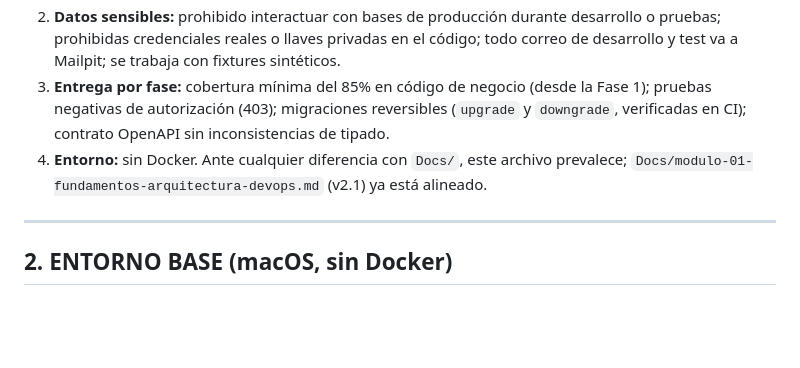
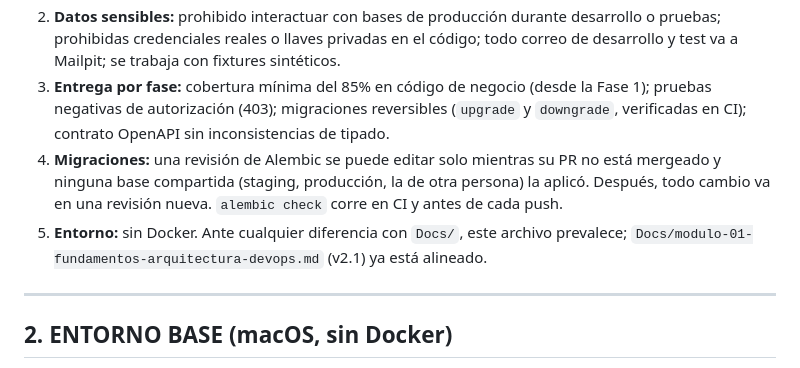
Before and after one commit to jaillanez/suite-notarial, a Markdown page: AGENTS.md, the part around the change. Rendered like a GitHub page; blank space fills up the shorter version.

Commit message:
docs: regla de edición de migraciones (solo antes del merge y sin bases compartidas que la apliquen)
Co-Authored-By: Claude Opus 5.5 <noreply@anthropic.com>

```diff
--- a/AGENTS.md
+++ b/AGENTS.md
@@ -43,7 +43,8 @@
 1. **Reglas financieras:** prohibido deducir, extrapolar o inventar fórmulas de aportes, escalas arancelarias o tasas de mora. Todo cálculo se basa en especificaciones aprobadas por la Caja o en parámetros vigentes de la base.
 2. **Datos sensibles:** prohibido interactuar con bases de producción durante desarrollo o pruebas; prohibidas credenciales reales o llaves privadas en el código; todo correo de desarrollo y test va a Mailpit; se trabaja con fixtures sintéticos.
 3. **Entrega por fase:** cobertura mínima del 85% en código de negocio (desde la Fase 1); pruebas negativas de autorización (403); migraciones reversibles (`upgrade` y `downgrade`, verificadas en CI); contrato OpenAPI sin inconsistencias de tipado.
-4. **Entorno:** sin Docker. Ante cualquier diferencia con `Docs/`, este archivo prevalece; `Docs/modulo-01-fundamentos-arquitectura-devops.md` (v2.1) ya está alineado.
+4. **Migraciones:** una revisión de Alembic se puede editar solo mientras su PR no está mergeado y ninguna base compartida (staging, producción, la de otra persona) la aplicó. Después, todo cambio va en una revisión nueva. `alembic check` corre en CI y antes de cada push.
+5. **Entorno:** sin Docker. Ante cualquier diferencia con `Docs/`, este archivo prevalece; `Docs/modulo-01-fundamentos-arquitectura-devops.md` (v2.1) ya está alineado.
 
 ---
 
```
Also changed, not shown: PLAN_CONSTRUCCION.md (+2 -1 lines).
